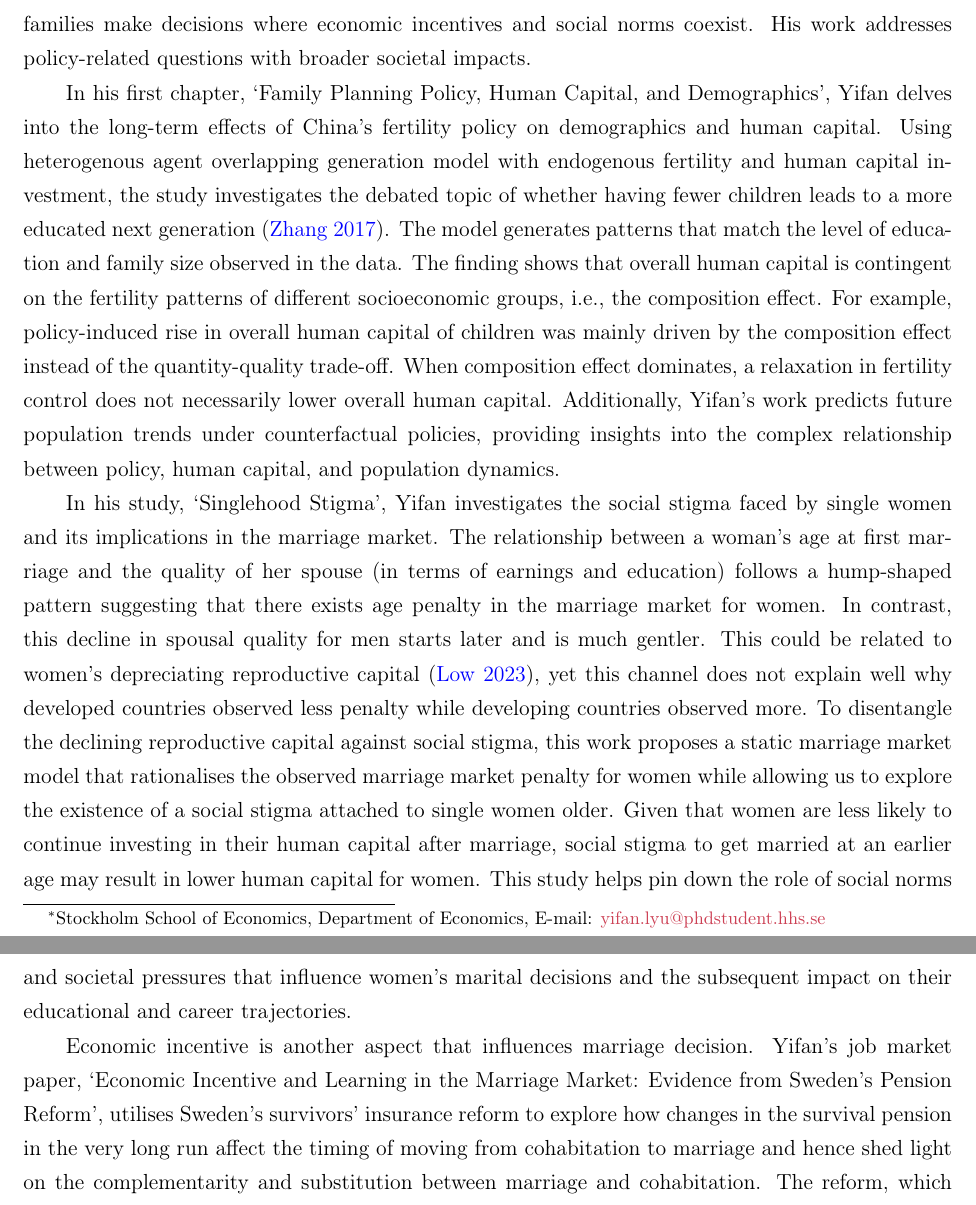
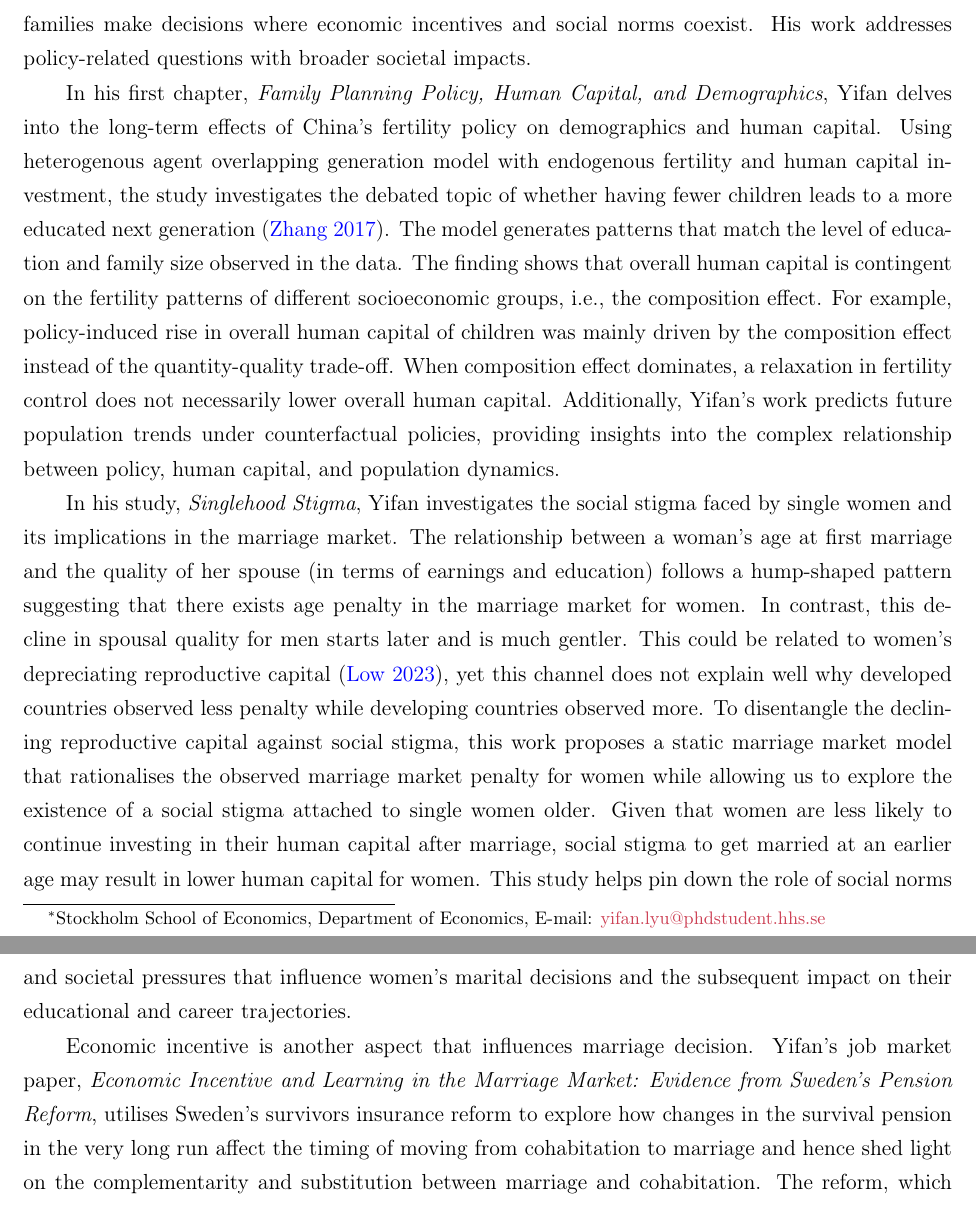
Before and after one commit to yifan-lyu/Proofread, a LaTeX document (Yifan_application.tex): two parts of pages 1 and 2 of 3, joined at a grey line, cut so that both start at the same text. Compiled offline with pdfLaTeX.

Commit message:
small edit

```diff
--- a/Yifan_application.tex
+++ b/Yifan_application.tex
@@ -24,14 +24,14 @@ Yifan is a fourth year PhD student specialising in family and labour economics.
 %--------------------------- [family planning policy]
 
 
-In his first chapter, `Family Planning Policy, Human Capital, and Demographics', Yifan delves into the long-term effects of China's fertility policy on demographics and human capital. Using heterogenous agent overlapping generation model with endogenous fertility and human capital investment, the study investigates the debated topic of whether having fewer children leads to a more educated next generation \citep{Zhang2017}. The model generates patterns that match the level of education and family size observed in the data. The finding shows that overall human capital is contingent on the fertility patterns of different socioeconomic groups, i.e., the composition effect. For example, policy-induced rise in overall human capital of children was mainly driven by the composition effect instead of the quantity-quality trade-off. When composition effect dominates, a relaxation in fertility control does not necessarily lower overall human capital. Additionally, Yifan's work predicts future population trends under counterfactual policies, providing insights into the complex relationship between policy, human capital, and population dynamics.
+In his first chapter, \textit{Family Planning Policy, Human Capital, and Demographics}, Yifan delves into the long-term effects of China's fertility policy on demographics and human capital. Using heterogenous agent overlapping generation model with endogenous fertility and human capital investment, the study investigates the debated topic of whether having fewer children leads to a more educated next generation \citep{Zhang2017}. The model generates patterns that match the level of education and family size observed in the data. The finding shows that overall human capital is contingent on the fertility patterns of different socioeconomic groups, i.e., the composition effect. For example, policy-induced rise in overall human capital of children was mainly driven by the composition effect instead of the quantity-quality trade-off. When composition effect dominates, a relaxation in fertility control does not necessarily lower overall human capital. Additionally, Yifan's work predicts future population trends under counterfactual policies, providing insights into the complex relationship between policy, human capital, and population dynamics.
 
 %--------------------------- [Singlehood stigma]
-In his study, `Singlehood Stigma', Yifan investigates the social stigma faced by single women and its implications in the marriage market. The relationship between a woman's age at first marriage and the quality of her spouse (in terms of earnings and education) follows a hump-shaped pattern suggesting that there exists age penalty in the marriage market for women. In contrast, this decline in spousal quality for men starts later and is much gentler. This could be related to women’s depreciating reproductive capital \citep{Low2023}, yet this channel does not explain well why developed countries observed less penalty while developing countries observed more. To disentangle the declining reproductive capital against social stigma, this work proposes a static marriage market model that rationalises the observed marriage market penalty for women while allowing us to explore the existence of a social stigma attached to single women older. Given that women are less likely to continue investing in their human capital after marriage, social stigma to get married at an earlier age may result in lower human capital for women. This study helps pin down the role of social norms and societal pressures that influence women's marital decisions and the subsequent impact on their educational and career trajectories.
+In his study, \textit{Singlehood Stigma}, Yifan investigates the social stigma faced by single women and its implications in the marriage market. The relationship between a woman's age at first marriage and the quality of her spouse (in terms of earnings and education) follows a hump-shaped pattern suggesting that there exists age penalty in the marriage market for women. In contrast, this decline in spousal quality for men starts later and is much gentler. This could be related to women’s depreciating reproductive capital \citep{Low2023}, yet this channel does not explain well why developed countries observed less penalty while developing countries observed more. To disentangle the declining reproductive capital against social stigma, this work proposes a static marriage market model that rationalises the observed marriage market penalty for women while allowing us to explore the existence of a social stigma attached to single women older. Given that women are less likely to continue investing in their human capital after marriage, social stigma to get married at an earlier age may result in lower human capital for women. This study helps pin down the role of social norms and societal pressures that influence women's marital decisions and the subsequent impact on their educational and career trajectories.
 
 %--------------------------- [Learning (JMP)]
 
-Economic incentive is another aspect that influences marriage decision. Yifan's job market paper, `Economic Incentive and Learning in the Marriage Market: Evidence from Sweden’s Pension Reform', utilises Sweden's survivors' insurance reform to explore how changes in the survival pension in the very long run affect the timing of moving from cohabitation to marriage and hence shed light on the complementarity and substitution between marriage and cohabitation. The reform, which altered survivor pension benefits, prompted a change in the timing of marriage among cohabiting couples \citep{Persson2020}. In general, it is common for couples to cohabit before marrying to gather information about the quality of their match and avoid a costly divorce.  This study exploits different duration of cohabitation and their subsequent divorce rate to understand the role of cohabitation. This is the first paper exploring the information gathering and learning process during cohabitation. Using an intra-household bargaining model with endogenous marriage, cohabitation and divorce extended from \cite{Voena2015}, this study sheds light on the role of learning during cohabitation and establish its influence on matching quality and hence marital stability. The result could help policy makers to implement a variety of policies, e.g., how to tax married and cohabiting families, how to avoid costly divorce, and evaluate the de facto marriage law to enhance social welfare.
+Economic incentive is another aspect that influences marriage decision. Yifan's job market paper, \textit{Economic Incentive and Learning in the Marriage Market: Evidence from Sweden’s Pension Reform}, utilises Sweden's survivors insurance reform to explore how changes in the survival pension in the very long run affect the timing of moving from cohabitation to marriage and hence shed light on the complementarity and substitution between marriage and cohabitation. The reform, which altered survivor pension benefits, prompted a change in the timing of marriage among cohabiting couples \citep{Persson2020}. In general, it is common for couples to cohabit before marrying to gather information about the quality of their match and avoid a costly divorce.  This study exploits different duration of cohabitation and their subsequent divorce rate to understand the role of cohabitation. This is the first paper exploring the information gathering and learning process during cohabitation. Using an intra-household bargaining model with endogenous marriage, cohabitation and divorce extended from \cite{Voena2015}, this study sheds light on the role of learning during cohabitation and establish its influence on matching quality and hence marital stability. The result could help policy makers to implement a variety of policies, e.g., how to tax married and cohabiting families, how to avoid costly divorce, and evaluate the de facto marriage law to enhance social welfare.
 
 
 
```
Also changed, not shown: Yifan_application.pdf.
